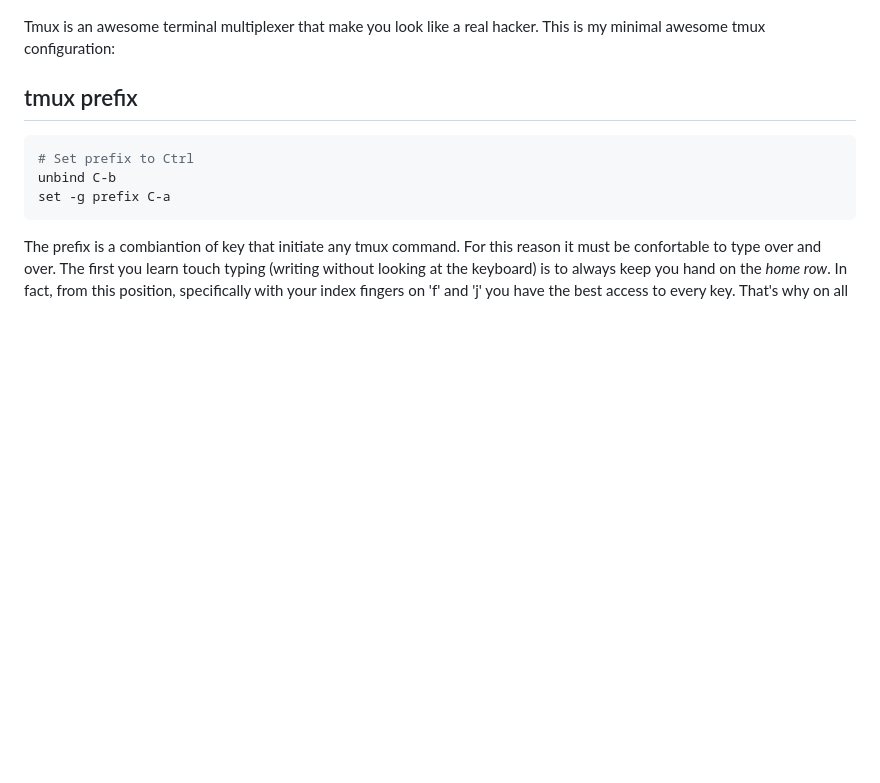
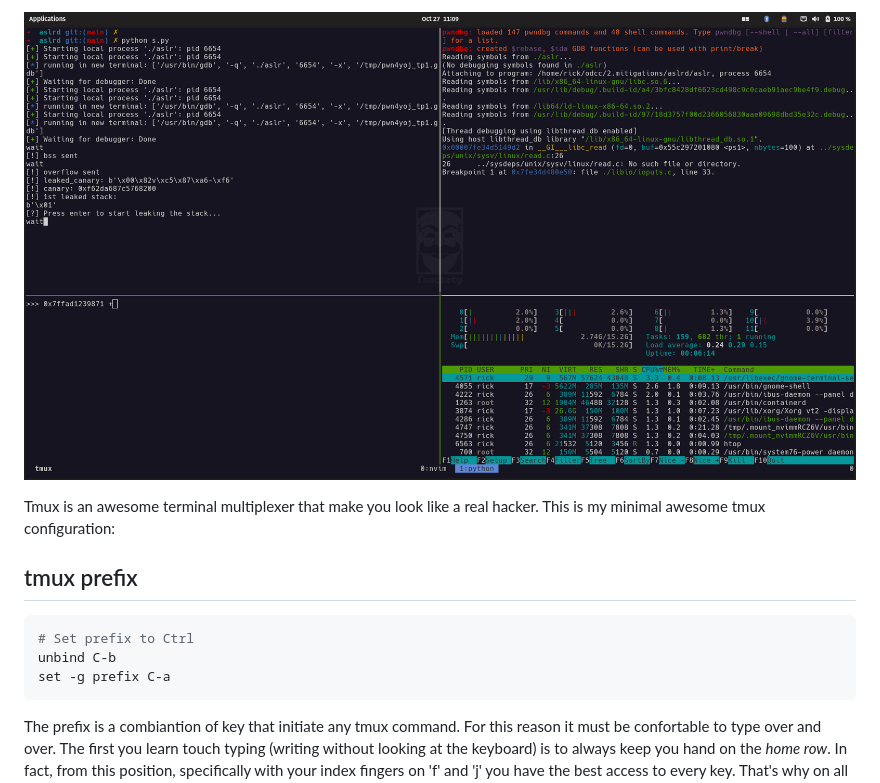
Before and after one commit to aleLoPrete/blog, a Markdown page: md-posts/tmux-setup.md, the part around the change printed below. Rendered like a GitHub page; pictures changed too: img/tmux-4pane.jpg (added); blank space fills up the shorter version.

```diff
--- a/md-posts/tmux-setup.md
+++ b/md-posts/tmux-setup.md
@@ -3,4 +2,5 @@
 
+![tmux 4 panes](../img/tmux-4pane.jpg)
 
 Tmux is an awesome terminal multiplexer that make you look like a real hacker. This is my minimal awesome tmux configuration:
 
```
Also changed, not shown: other parts of md-posts/tmux-setup.md (+0 -1 lines), 3 other files.
